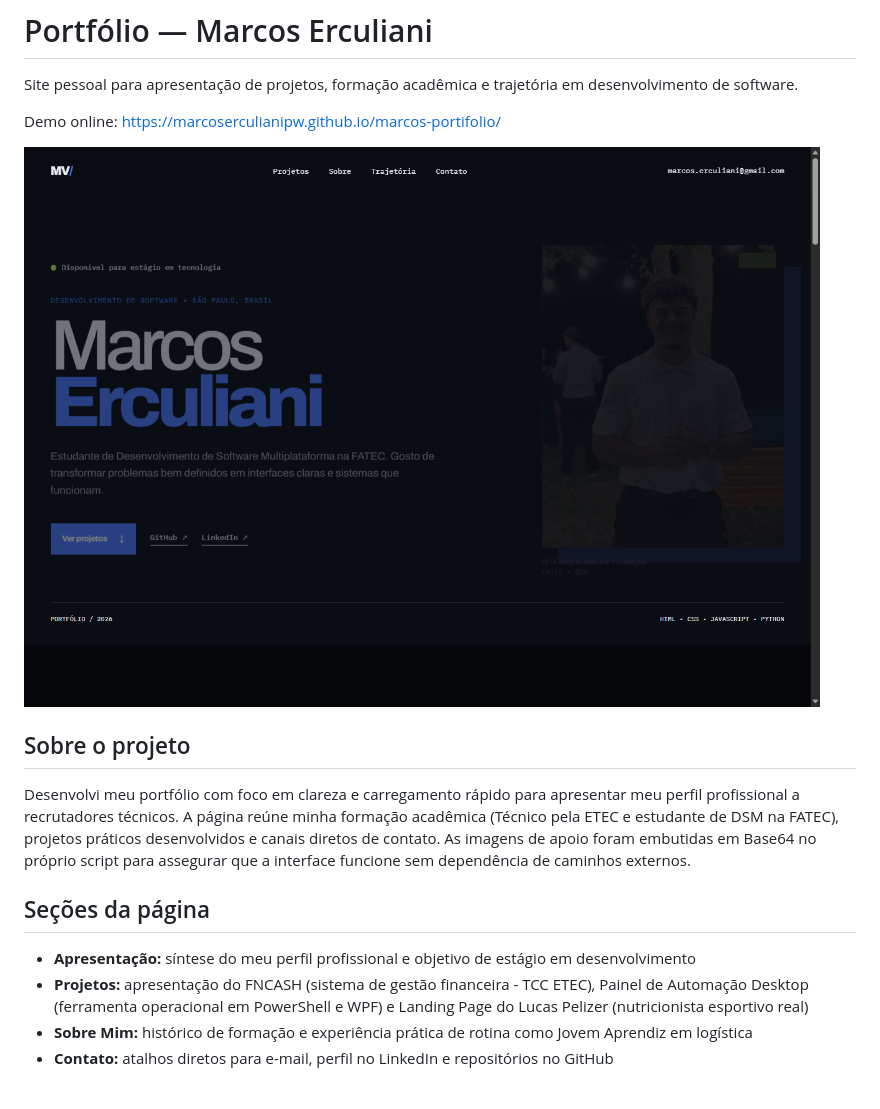
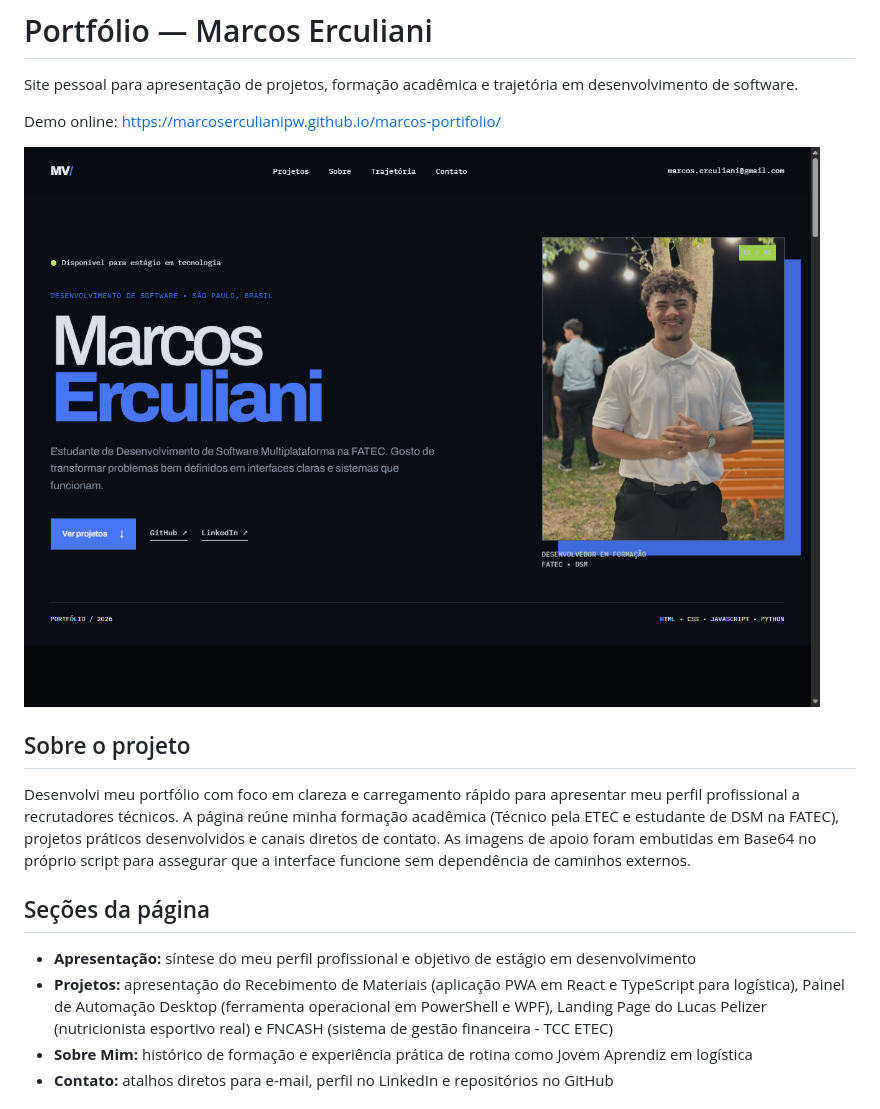
Before and after one commit to marcoserculianipw/meuportifolio, a Markdown page: README.md, the part around the change. GitHub-like rendering; pictures changed too: docs/screenshot.png.

Commit message:
feat: adiciona projeto recebimento de materiais com fotos reais ao portfolio

```diff
--- a/README.md
+++ b/README.md
@@ -13,7 +13,7 @@ Desenvolvi meu portfólio com foco em clareza e carregamento rápido para aprese
 ## Seções da página
 
 - **Apresentação:** síntese do meu perfil profissional e objetivo de estágio em desenvolvimento
-- **Projetos:** apresentação do FNCASH (sistema de gestão financeira - TCC ETEC), Painel de Automação Desktop (ferramenta operacional em PowerShell e WPF) e Landing Page do Lucas Pelizer (nutricionista esportivo real)
+- **Projetos:** apresentação do Recebimento de Materiais (aplicação PWA em React e TypeScript para logística), Painel de Automação Desktop (ferramenta operacional em PowerShell e WPF), Landing Page do Lucas Pelizer (nutricionista esportivo real) e FNCASH (sistema de gestão financeira - TCC ETEC)
 - **Sobre Mim:** histórico de formação e experiência prática de rotina como Jovem Aprendiz em logística
 - **Contato:** atalhos diretos para e-mail, perfil no LinkedIn e repositórios no GitHub
 
```
Also changed, not shown: 1 other file.
